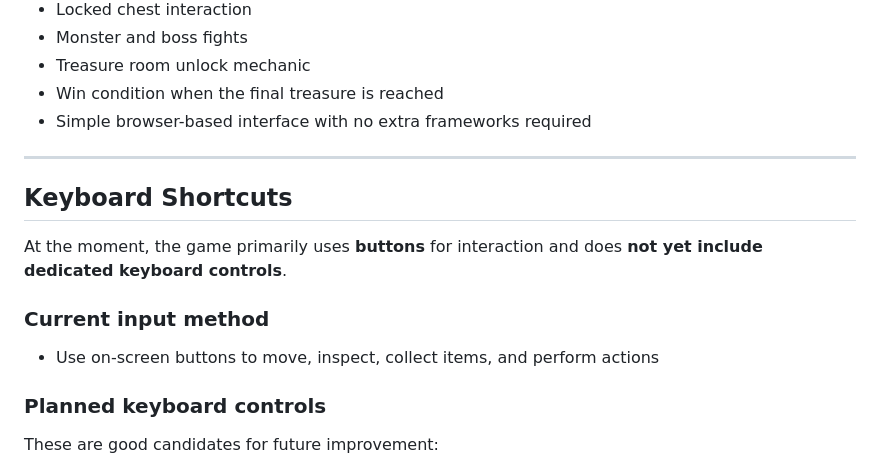
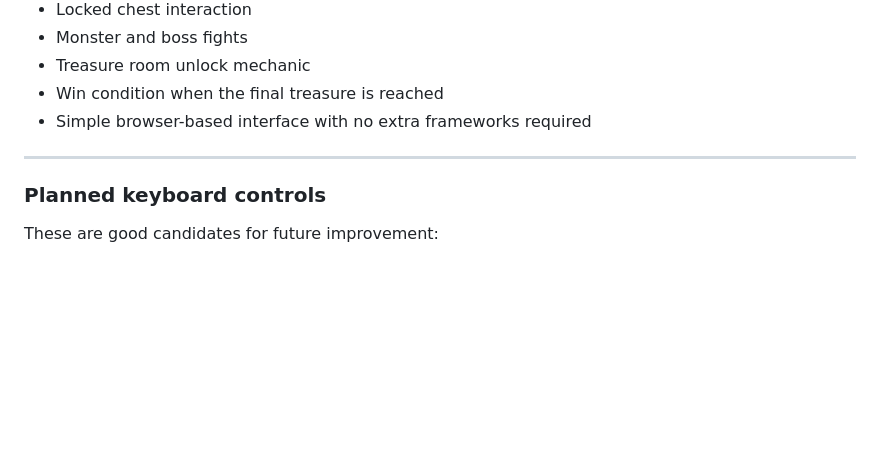
Before and after one commit to NotDizzyButFizzy/Dungeon-Quest-Game, a Markdown page: README.md, the part around the change. GitHub-like rendering; blank space fills up the shorter version.

Commit message:
Remove keyboard shortcuts section from README
Removed the keyboard shortcuts section and updated input method description.

```diff
--- a/README.md
+++ b/README.md
@@ -50,13 +50,6 @@ This project uses:
 - Simple browser-based interface with no extra frameworks required
 
 ---
-
-## Keyboard Shortcuts
-
-At the moment, the game primarily uses **buttons** for interaction and does **not yet include dedicated keyboard controls**.
-
-### Current input method
-- Use on-screen buttons to move, inspect, collect items, and perform actions
 
 ### Planned keyboard controls
 These are good candidates for future improvement:
```
